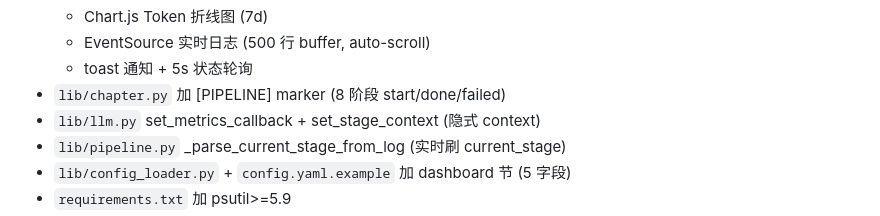
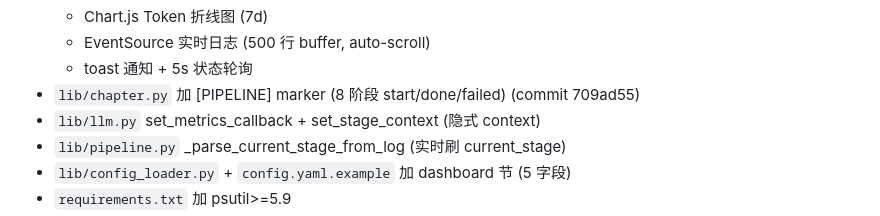
Before and after one commit to ANewName-1024/novel_workflow, a Markdown page: CHANGELOG.md, the part around the change. GitHub-like rendering.

Commit message:
docs(CHANGELOG): L61 fix 给 chapter.py [PIPELINE] marker 加 commit hash

```diff
--- a/CHANGELOG.md
+++ b/CHANGELOG.md
@@ -58,7 +58,7 @@ novel_workflow 的所有重要变更按 [Keep a Changelog](https://keepachangelo
   - Chart.js Token 折线图 (7d)
   - EventSource 实时日志 (500 行 buffer, auto-scroll)
   - toast 通知 + 5s 状态轮询
-- `lib/chapter.py` 加 [PIPELINE] marker (8 阶段 start/done/failed)
+- `lib/chapter.py` 加 [PIPELINE] marker (8 阶段 start/done/failed) (commit 709ad55)
 - `lib/llm.py` set_metrics_callback + set_stage_context (隐式 context)
 - `lib/pipeline.py` _parse_current_stage_from_log (实时刷 current_stage)
 - `lib/config_loader.py` + `config.yaml.example` 加 dashboard 节 (5 字段)
```
